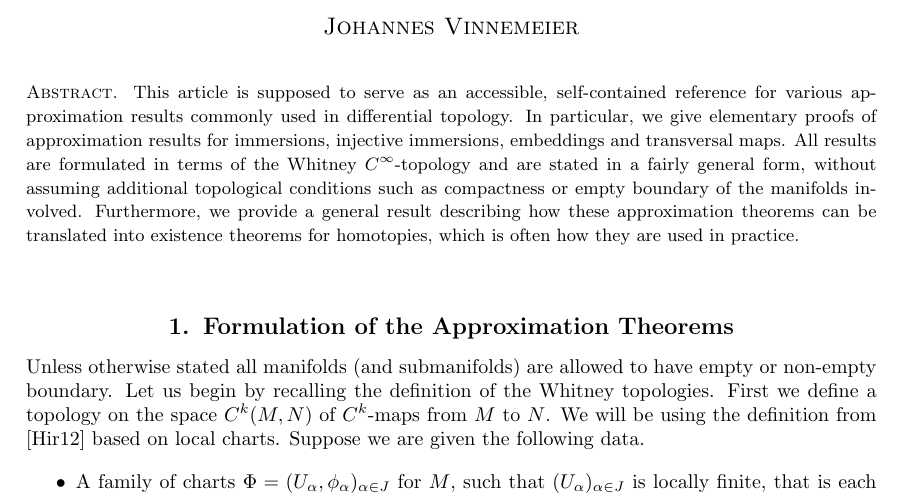
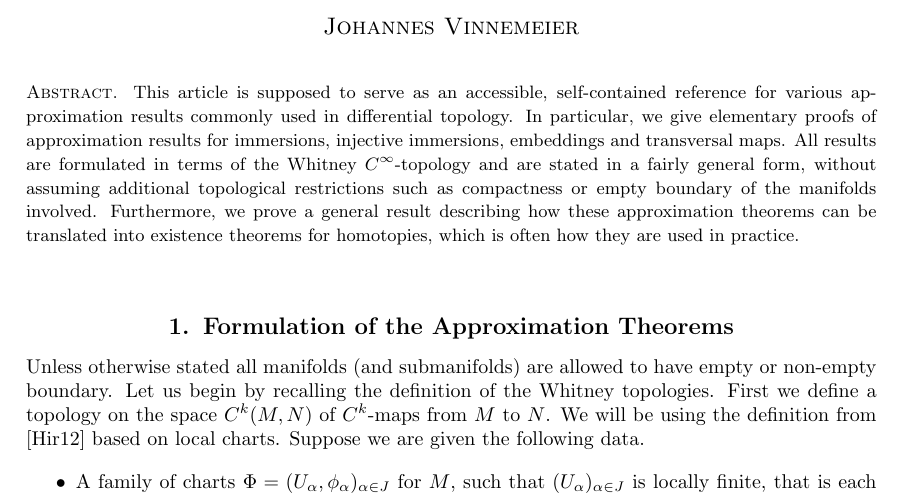
Before and after one commit to JohannesVinnemeier/ApproxResults, a LaTeX document (main.tex, which reads approximation_results.tex): part of page 1 of 16, cut so that both start at the same text. Compiled offline with pdfLaTeX.

Commit message:
slight reformulation

```diff
--- a/approximation_results.tex
+++ b/approximation_results.tex
@@ -5,7 +5,7 @@
 
 \vspace{1em}
 
-{\small \noindent \textsc{Abstract.} This article is supposed to serve as an accessible, self-contained reference for various approximation results commonly used in differential topology. In particular, we give elementary proofs of approximation results for immersions, injective immersions, embeddings and transversal maps. All results are formulated in terms of the Whitney $C^\infty$-topology and are stated in a fairly general form, without assuming additional topological conditions such as compactness or empty boundary of the manifolds involved. Furthermore, we provide a general result describing how these approximation theorems can be translated into existence theorems for homotopies, which is often how they are used in practice.}
+{\small \noindent \textsc{Abstract.} This article is supposed to serve as an accessible, self-contained reference for various approximation results commonly used in differential topology. In particular, we give elementary proofs of approximation results for immersions, injective immersions, embeddings and transversal maps. All results are formulated in terms of the Whitney $C^\infty$-topology and are stated in a fairly general form, without assuming additional topological restrictions such as compactness or empty boundary of the manifolds involved. Furthermore, we prove a general result describing how these approximation theorems can be translated into existence theorems for homotopies, which is often how they are used in practice.}
 
 \vspace{1em}
 
```
Also changed, not shown: main.pdf, 1 other file.
